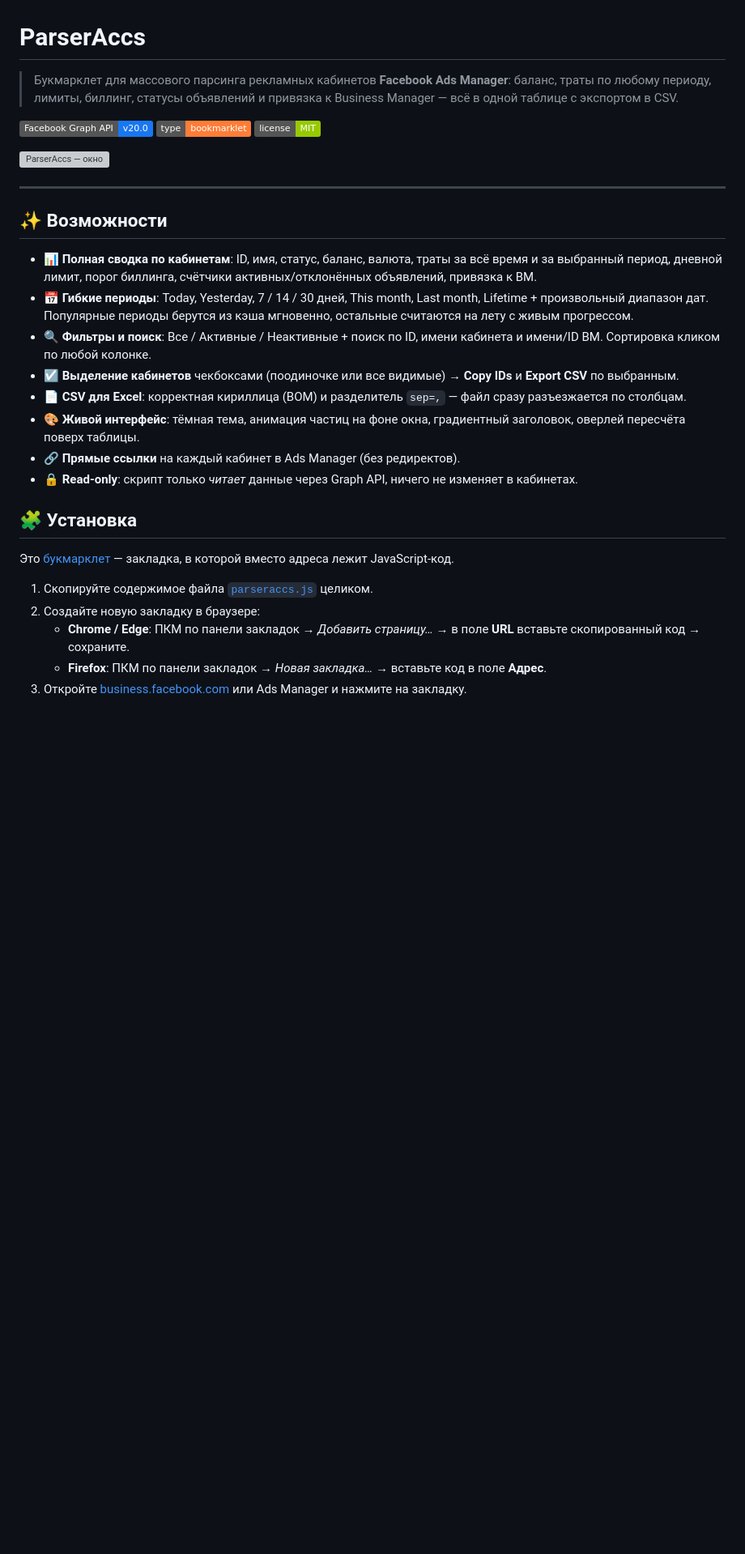
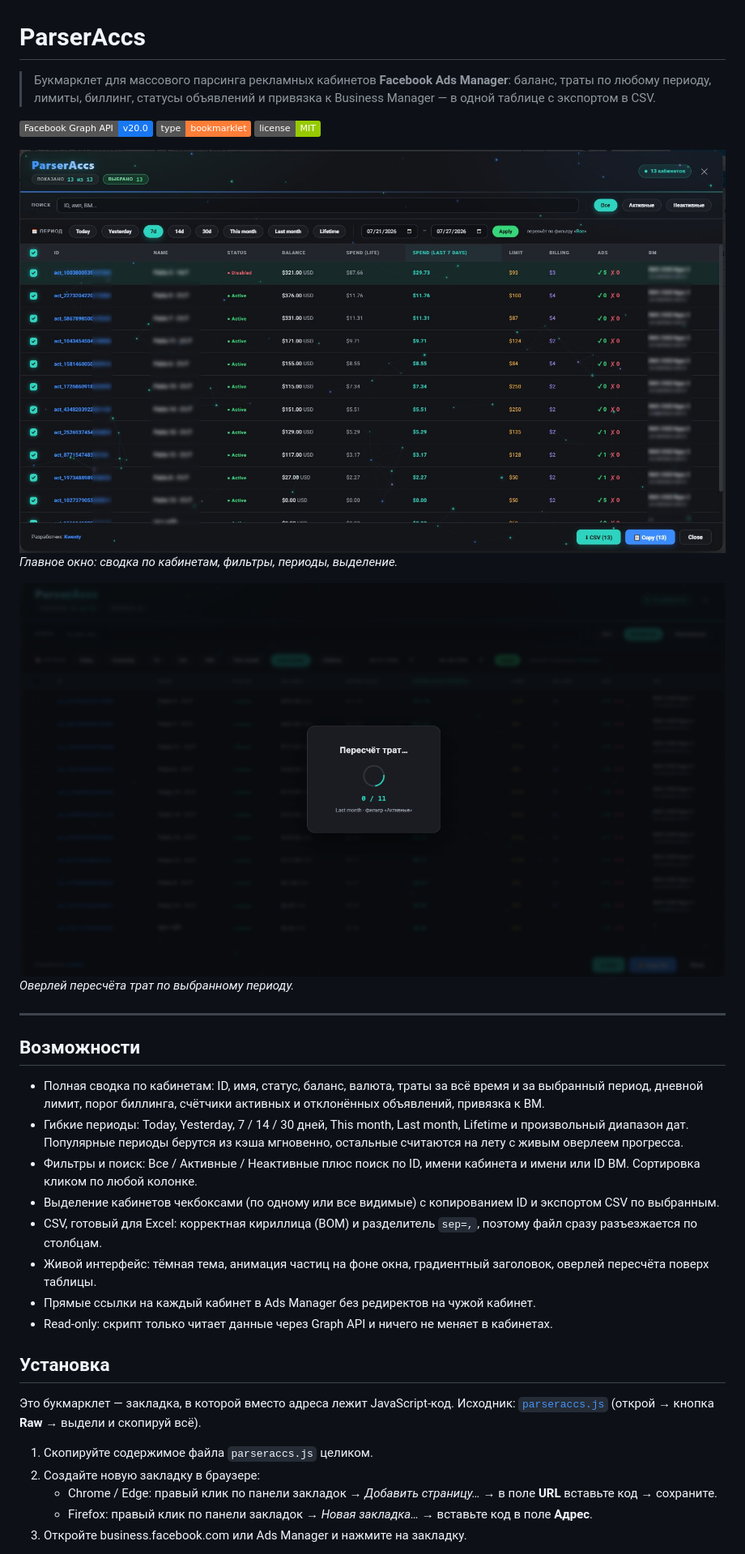
Before and after one commit to Kw3nty/ParserAccs, a Markdown page: README.md, the part around one of its changes. Shown at 81% size. GitHub-like rendering; badges without logos; blank space fills up the shorter version; grey boxes are pictures that could not be loaded.

```diff
--- a/README.md
+++ b/README.md
@@ -1,33 +1,37 @@
 # ParserAccs
 
-> Букмарклет для массового парсинга рекламных кабинетов **Facebook Ads Manager**: баланс, траты по любому периоду, лимиты, биллинг, статусы объявлений и привязка к Business Manager — всё в одной таблице с экспортом в CSV.
+> Букмарклет для массового парсинга рекламных кабинетов **Facebook Ads Manager**: баланс, траты по любому периоду, лимиты, биллинг, статусы объявлений и привязка к Business Manager — в одной таблице с экспортом в CSV.
 
 ![Graph API](https://img.shields.io/badge/Facebook%20Graph%20API-v20.0-1877F2?logo=facebook)
 ![Type](https://img.shields.io/badge/type-bookmarklet-orange)
 ![License](https://img.shields.io/badge/license-MIT-green)
 
-![ParserAccs — окно](screenshots/preview.png)
+![ParserAccs — окно](preview.jpg)
+*Главное окно: сводка по кабинетам, фильтры, периоды, выделение.*
+
+![ParserAccs — пересчёт трат](recount.png)
+*Оверлей пересчёта трат по выбранному периоду.*
 
 ---
 
-## ✨ Возможности
+## Возможности
 
-- 📊 **Полная сводка по кабинетам**: ID, имя, статус, баланс, валюта, траты за всё время и за выбранный период, дневной лимит, порог биллинга, счётчики активных/отклонённых объявлений, привязка к BM.
-- 📅 **Гибкие периоды**: Today, Yesterday, 7 / 14 / 30 дней, This month, Last month, Lifetime + произвольный диапазон дат. Популярные периоды берутся из кэша мгновенно, остальные считаются на лету с живым прогрессом.
-- 🔍 **Фильтры и поиск**: Все / Активные / Неактивные + поиск по ID, имени кабинета и имени/ID BM. Сортировка кликом по любой колонке.
-- ☑️ **Выделение кабинетов** чекбоксами (поодиночке или все видимые) → **Copy IDs** и **Export CSV** по выбранным.
-- 📄 **CSV для Excel**: корректная кириллица (BOM) и разделитель `sep=,` — файл сразу разъезжается по столбцам.
-- 🎨 **Живой интерфейс**: тёмная тема, анимация частиц на фоне окна, градиентный заголовок, оверлей пересчёта поверх таблицы.
-- 🔗 **Прямые ссылки** на каждый кабинет в Ads Manager (без редиректов).
-- 🔒 **Read-only**: скрипт только *читает* данные через Graph API, ничего не изменяет в кабинетах.
+- Полная сводка по кабинетам: ID, имя, статус, баланс, валюта, траты за всё время и за выбранный период, дневной лимит, порог биллинга, счётчики активных и отклонённых объявлений, привязка к BM.
+- Гибкие периоды: Today, Yesterday, 7 / 14 / 30 дней, This month, Last month, Lifetime и произвольный диапазон дат. Популярные периоды берутся из кэша мгновенно, остальные считаются на лету с живым оверлеем прогресса.
+- Фильтры и поиск: Все / Активные / Неактивные плюс поиск по ID, имени кабинета и имени или ID BM. Сортировка кликом по любой колонке.
+- Выделение кабинетов чекбоксами (по одному или все видимые) с копированием ID и экспортом CSV по выбранным.
+- CSV, готовый для Excel: корректная кириллица (BOM) и разделитель `sep=,`, поэтому файл сразу разъезжается по столбцам.
+- Живой интерфейс: тёмная тема, анимация частиц на фоне окна, градиентный заголовок, оверлей пересчёта поверх таблицы.
+- Прямые ссылки на каждый кабинет в Ads Manager без редиректов на чужой кабинет.
+- Read-only: скрипт только читает данные через Graph API и ничего не меняет в кабинетах.
 
-## 🧩 Установка
+## Установка
 
-Это [букмарклет](https://en.wikipedia.org/wiki/Bookmarklet) — закладка, в которой вместо адреса лежит JavaScript-код.
+Это букмарклет — закладка, в которой вместо адреса лежит JavaScript-код. Исходник: [`parseraccs.js`](parseraccs.js) (открой → кнопка **Raw** → выдели и скопируй всё).
 
-1. Скопируйте содержимое файла [`parseraccs.js`](parseraccs.js) целиком.
+1. Скопируйте содержимое файла `parseraccs.js` целиком.
 2. Создайте новую закладку в браузере:
-   - **Chrome / Edge**: ПКМ по панели закладок → *Добавить страницу…* → в поле **URL** вставьте скопированный код → сохраните.
-   - **Firefox**: ПКМ по панели закладок → *Новая закладка…* → вставьте код в поле **Адрес**.
-3. Откройте [business.facebook.com](https://business.facebook.com) или Ads Manager и нажмите на закладку.
+   - Chrome / Edge: правый клик по панели закладок → *Добавить страницу…* → в поле **URL** вставьте код → сохраните.
+   - Firefox: правый клик по панели закладок → *Новая закладка…* → вставьте код в поле **Адрес**.
+3. Откройте business.facebook.com или Ads Manager и нажмите на закладку.
 
```
Also changed, not shown: other parts of README.md (+29 -18 lines).
